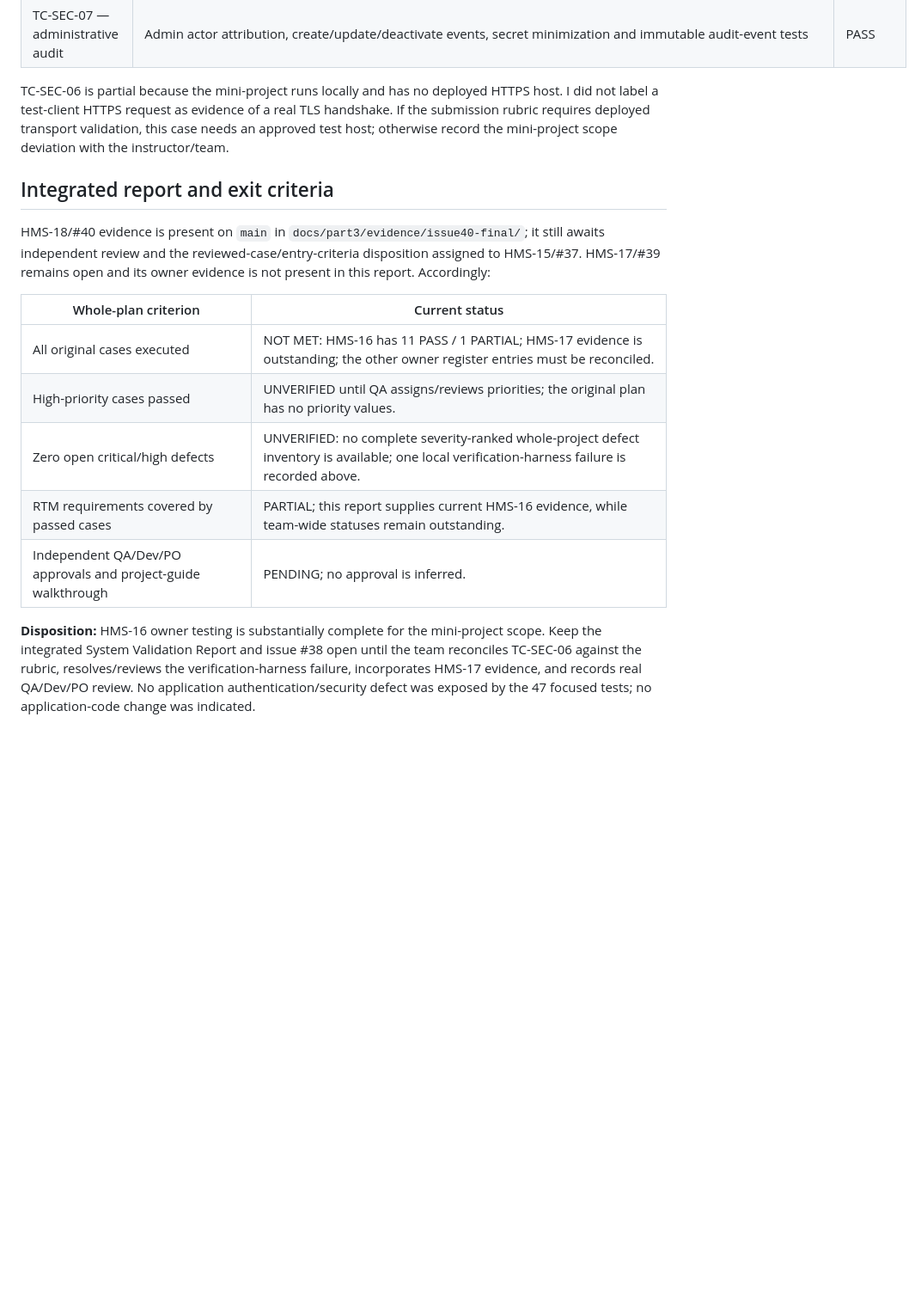
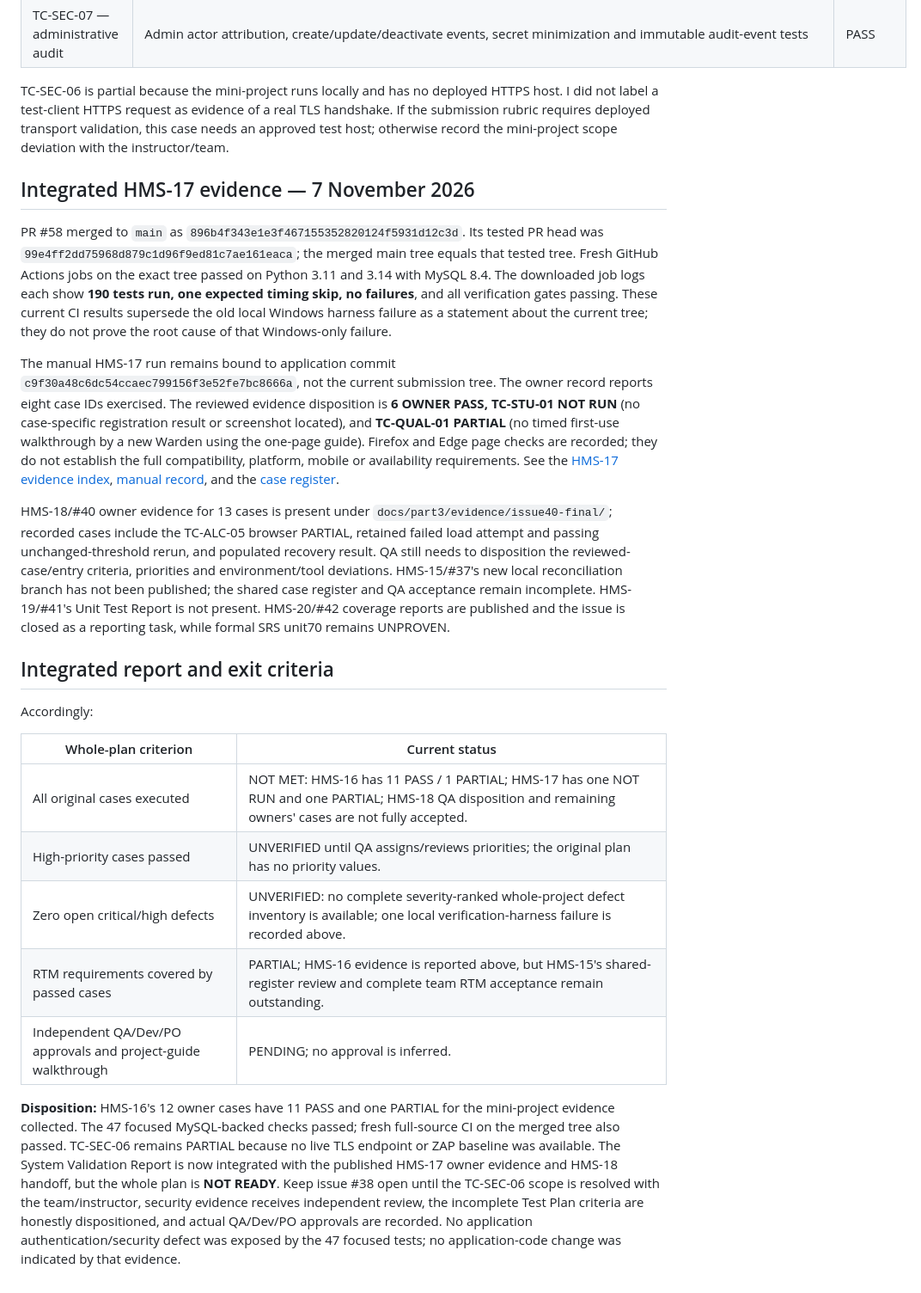
Before and after one commit to Sreeharsha2240/hostel-management-system, a Markdown page: docs/part3/System_Validation_Report.md, the part around one of its changes. Shown at 86% size. GitHub-like rendering; blank space fills up the shorter version.

Commit message:
HMS-16/21: integrate validation evidence and readiness

```diff
--- a/docs/part3/System_Validation_Report.md
+++ b/docs/part3/System_Validation_Report.md
@@ -39,16 +39,24 @@ The test-case register statuses below reflect the focused MySQL execution. Metho
 
 TC-SEC-06 is partial because the mini-project runs locally and has no deployed HTTPS host. I did not label a test-client HTTPS request as evidence of a real TLS handshake. If the submission rubric requires deployed transport validation, this case needs an approved test host; otherwise record the mini-project scope deviation with the instructor/team.
 
+## Integrated HMS-17 evidence — 7 November 2026
+
+PR #58 merged to `main` as `896b4f343e1e3f467155352820124f5931d12c3d`. Its tested PR head was `99e4ff2dd75968d879c1d96f9ed81c7ae161eaca`; the merged main tree equals that tested tree. Fresh GitHub Actions jobs on the exact tree passed on Python 3.11 and 3.14 with MySQL 8.4. The downloaded job logs each show **190 tests run, one expected timing skip, no failures**, and all verification gates passing. These current CI results supersede the old local Windows harness failure as a statement about the current tree; they do not prove the root cause of that Windows-only failure.
+
+The manual HMS-17 run remains bound to application commit `c9f30a48c6dc54ccaec799156f3e52fe7bc8666a`, not the current submission tree. The owner record reports eight case IDs exercised. The reviewed evidence disposition is **6 OWNER PASS, TC-STU-01 NOT RUN** (no case-specific registration result or screenshot located), and **TC-QUAL-01 PARTIAL** (no timed first-use walkthrough by a new Warden using the one-page guide). Firefox and Edge page checks are recorded; they do not establish the full compatibility, platform, mobile or availability requirements. See the [HMS-17 evidence index](evidence/issue39/README.md), [manual record](evidence/issue39/manual-execution-20261107.md), and the [case register](Test_Case_Document.md#54-manual-browser-testing--hms-17).
+
+HMS-18/#40 owner evidence for 13 cases is present under `docs/part3/evidence/issue40-final/`; recorded cases include the TC-ALC-05 browser PARTIAL, retained failed load attempt and passing unchanged-threshold rerun, and populated recovery result. QA still needs to disposition the reviewed-case/entry criteria, priorities and environment/tool deviations. HMS-15/#37's new local reconciliation branch has not been published; the shared case register and QA acceptance remain incomplete. HMS-19/#41's Unit Test Report is not present. HMS-20/#42 coverage reports are published and the issue is closed as a reporting task, while formal SRS unit70 remains UNPROVEN.
+
 ## Integrated report and exit criteria
 
-HMS-18/#40 evidence is present on `main` in `docs/part3/evidence/issue40-final/`; it still awaits independent review and the reviewed-case/entry-criteria disposition assigned to HMS-15/#37. HMS-17/#39 remains open and its owner evidence is not present in this report. Accordingly:
+Accordingly:
 
 | Whole-plan criterion | Current status |
 |---|---|
-| All original cases executed | NOT MET: HMS-16 has 11 PASS / 1 PARTIAL; HMS-17 evidence is outstanding; the other owner register entries must be reconciled. |
+| All original cases executed | NOT MET: HMS-16 has 11 PASS / 1 PARTIAL; HMS-17 has one NOT RUN and one PARTIAL; HMS-18 QA disposition and remaining owners' cases are not fully accepted. |
 | High-priority cases passed | UNVERIFIED until QA assigns/reviews priorities; the original plan has no priority values. |
 | Zero open critical/high defects | UNVERIFIED: no complete severity-ranked whole-project defect inventory is available; one local verification-harness failure is recorded above. |
-| RTM requirements covered by passed cases | PARTIAL; this report supplies current HMS-16 evidence, while team-wide statuses remain outstanding. |
+| RTM requirements covered by passed cases | PARTIAL; HMS-16 evidence is reported above, but HMS-15's shared-register review and complete team RTM acceptance remain outstanding. |
 | Independent QA/Dev/PO approvals and project-guide walkthrough | PENDING; no approval is inferred. |
 
-**Disposition:** HMS-16 owner testing is substantially complete for the mini-project scope. Keep the integrated System Validation Report and issue #38 open until the team reconciles TC-SEC-06 against the rubric, resolves/reviews the verification-harness failure, incorporates HMS-17 evidence, and records real QA/Dev/PO review. No application authentication/security defect was exposed by the 47 focused tests; no application-code change was indicated.
+**Disposition:** HMS-16's 12 owner cases have 11 PASS and one PARTIAL for the mini-project evidence collected. The 47 focused MySQL-backed checks passed; fresh full-source CI on the merged tree also passed. TC-SEC-06 remains PARTIAL because no live TLS endpoint or ZAP baseline was available. The System Validation Report is now integrated with the published HMS-17 owner evidence and HMS-18 handoff, but the whole plan is **NOT READY**. Keep issue #38 open until the TC-SEC-06 scope is resolved with the team/instructor, security evidence receives independent review, the incomplete Test Plan criteria are honestly dispositioned, and actual QA/Dev/PO approvals are recorded. No application authentication/security defect was exposed by the 47 focused tests; no application-code change was indicated by that evidence.
```
Also changed, not shown: other parts of docs/part3/System_Validation_Report.md (+1 -1 lines), docs/PART3.md (+10 -2 lines), docs/part3/HMS21_Final_Readiness.md (added, +41 -0 lines).
